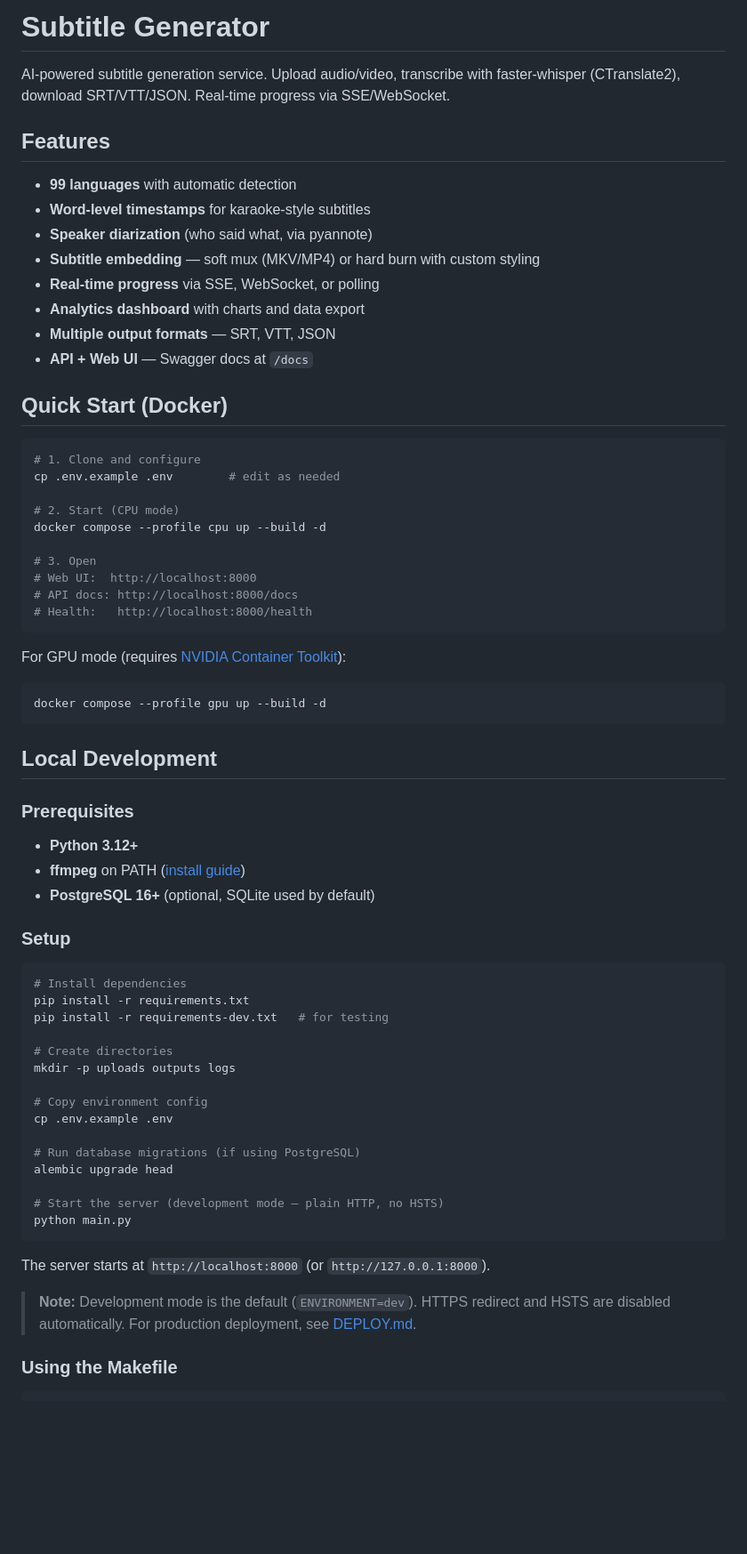
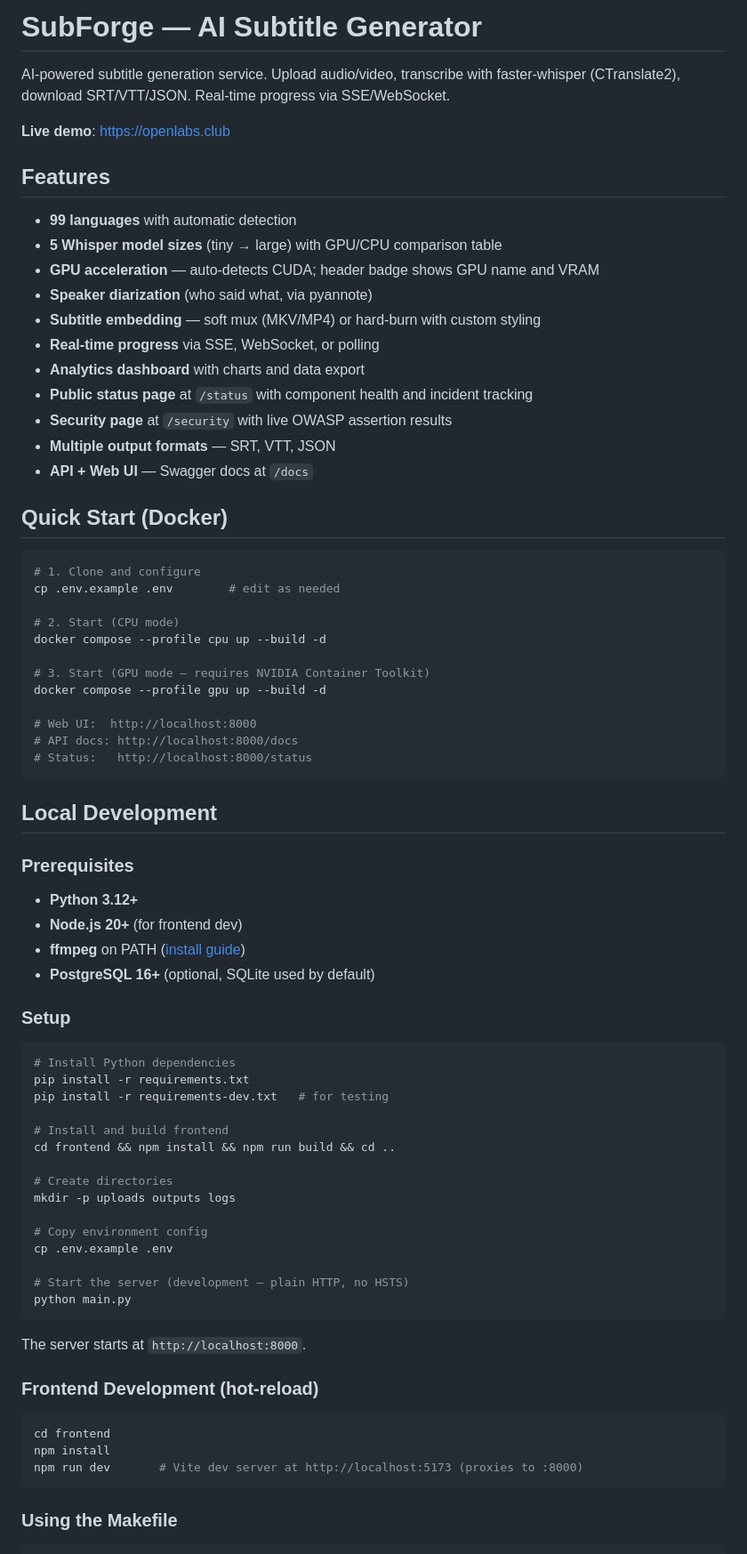
Before and after one commit to volehuy1998/subtitle-generator, a Markdown page: README.md, the part around one of its changes. Shown at 89% size. GitHub-like rendering; blank space fills up the shorter version.

````diff
--- a/README.md
+++ b/README.md
@@ -1,15 +1,20 @@
-# Subtitle Generator
+# SubForge — AI Subtitle Generator
 
 AI-powered subtitle generation service. Upload audio/video, transcribe with faster-whisper (CTranslate2), download SRT/VTT/JSON. Real-time progress via SSE/WebSocket.
+
+**Live demo**: [https://openlabs.club](https://openlabs.club)
 
 ## Features
 
 - **99 languages** with automatic detection
-- **Word-level timestamps** for karaoke-style subtitles
+- **5 Whisper model sizes** (tiny → large) with GPU/CPU comparison table
+- **GPU acceleration** — auto-detects CUDA; header badge shows GPU name and VRAM
 - **Speaker diarization** (who said what, via pyannote)
-- **Subtitle embedding** — soft mux (MKV/MP4) or hard burn with custom styling
+- **Subtitle embedding** — soft mux (MKV/MP4) or hard-burn with custom styling
 - **Real-time progress** via SSE, WebSocket, or polling
 - **Analytics dashboard** with charts and data export
+- **Public status page** at `/status` with component health and incident tracking
+- **Security page** at `/security` with live OWASP assertion results
 - **Multiple output formats** — SRT, VTT, JSON
 - **API + Web UI** — Swagger docs at `/docs`
 
@@ -22,16 +27,12 @@ cp .env.example .env        # edit as needed
 # 2. Start (CPU mode)
 docker compose --profile cpu up --build -d
 
-# 3. Open
+# 3. Start (GPU mode — requires NVIDIA Container Toolkit)
+docker compose --profile gpu up --build -d
+
 # Web UI:  http://localhost:8000
 # API docs: http://localhost:8000/docs
-# Health:   http://localhost:8000/health
-```
-
-For GPU mode (requires [NVIDIA Container Toolkit](https://docs.nvidia.com/datacenter/cloud-native/container-toolkit/install-guide.html)):
-
-```bash
-docker compose --profile gpu up --build -d
+# Status:   http://localhost:8000/status
 ```
 
 ## Local Development
@@ -39,15 +40,19 @@ docker compose --profile gpu up --build -d
 ### Prerequisites
 
 - **Python 3.12+**
+- **Node.js 20+** (for frontend dev)
 - **ffmpeg** on PATH ([install guide](https://ffmpeg.org/download.html))
 - **PostgreSQL 16+** (optional, SQLite used by default)
 
 ### Setup
 
 ```bash
-# Install dependencies
+# Install Python dependencies
 pip install -r requirements.txt
 pip install -r requirements-dev.txt   # for testing
+
+# Install and build frontend
+cd frontend && npm install && npm run build && cd ..
 
 # Create directories
 mkdir -p uploads outputs logs
@@ -55,16 +60,19 @@ mkdir -p uploads outputs logs
 # Copy environment config
 cp .env.example .env
 
-# Run database migrations (if using PostgreSQL)
-alembic upgrade head
-
-# Start the server (development mode — plain HTTP, no HSTS)
+# Start the server (development — plain HTTP, no HSTS)
 python main.py
 ```
 
-The server starts at `http://localhost:8000` (or `http://127.0.0.1:8000`).
+The server starts at `http://localhost:8000`.
 
-> **Note:** Development mode is the default (`ENVIRONMENT=dev`). HTTPS redirect and HSTS are disabled automatically. For production deployment, see [DEPLOY.md](DEPLOY.md).
+### Frontend Development (hot-reload)
+
+```bash
+cd frontend
+npm install
+npm run dev       # Vite dev server at http://localhost:5173 (proxies to :8000)
+```
 
 ### Using the Makefile
 
````
Also changed, not shown: other parts of README.md (+59 -39 lines).
